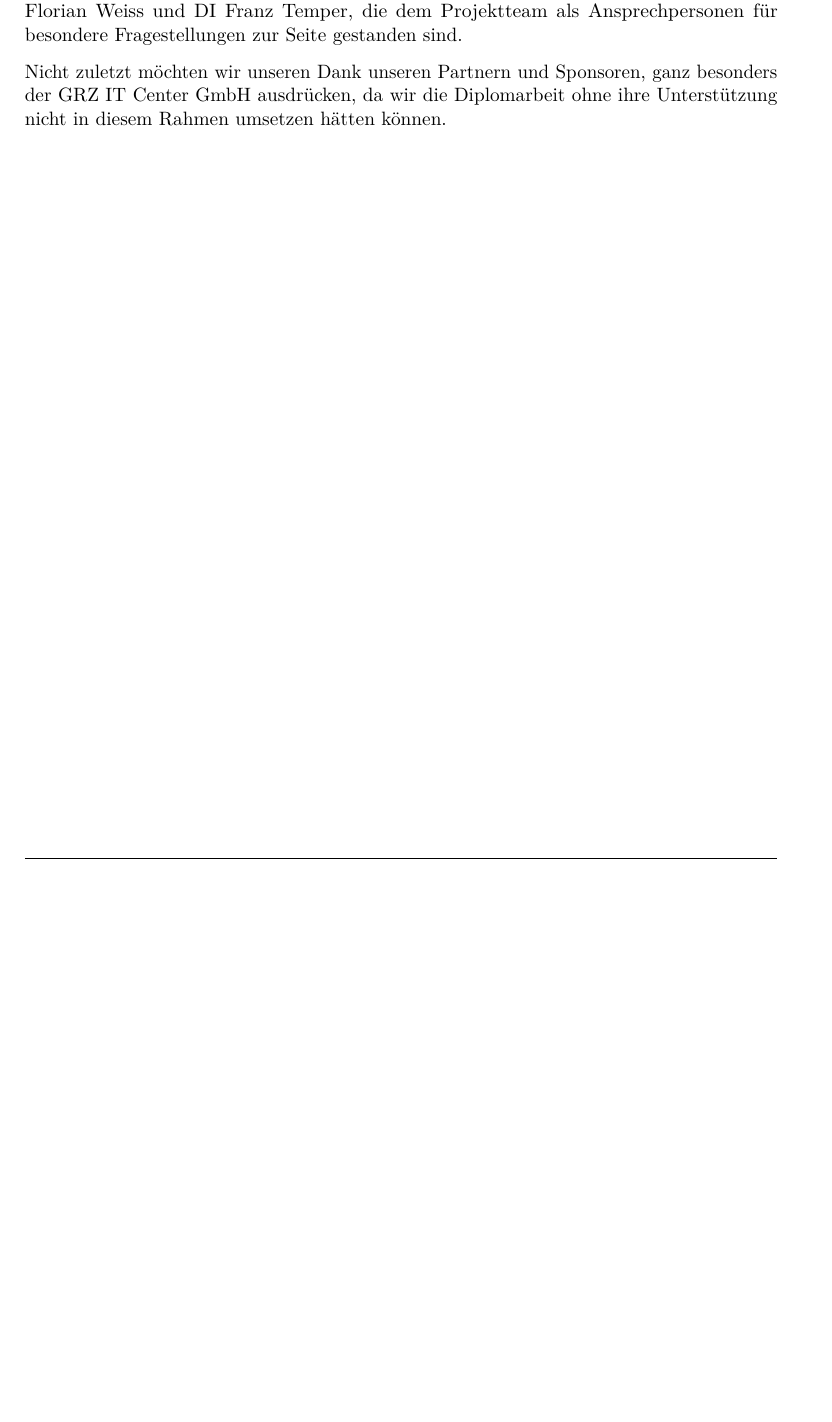
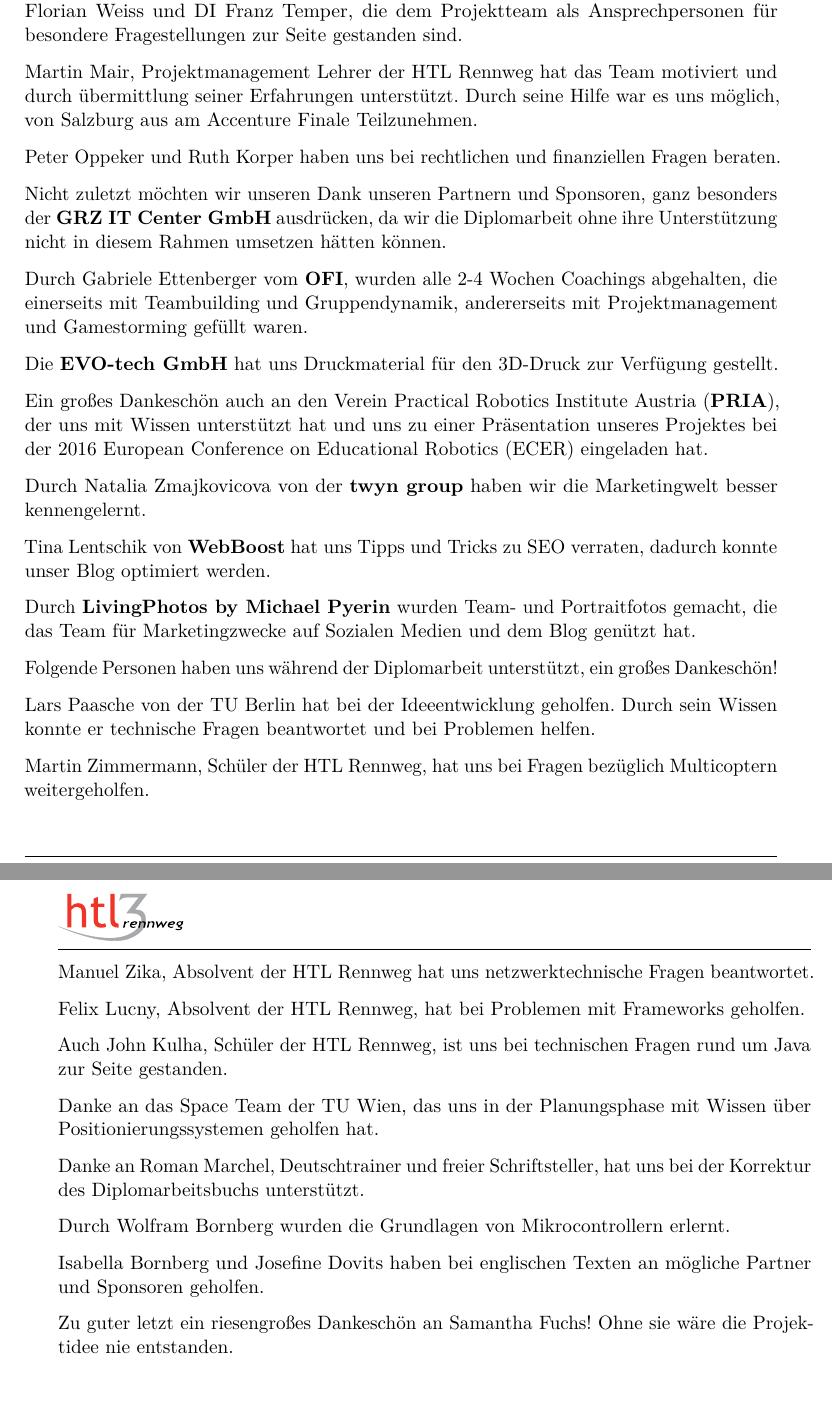
Before and after one commit to hoveringsteward/hovibook_v2, a LaTeX thesis (diplomarbeit.tex): part of page 11 of 173 before the commit and two parts of pages 11 and 12 of 173 after it, the two joined at a grey line, cut so that both start at the same text, the shorter picture padded with empty space. Compiled offline with pdfLaTeX.

Commit message:
Danksagung - bitte anschauen, ob wer vergessen wurde :3

```diff
--- a/diplomarbeit.tex
+++ b/diplomarbeit.tex
@@ -380,8 +380,48 @@
 DI Franz Temper, die dem Projektteam als Ansprechpersonen für besondere Fragestellungen zur Seite gestanden
 sind.
 
-Nicht zuletzt möchten wir unseren Dank unseren Partnern und Sponsoren, ganz besonders der GRZ IT Center GmbH
+Martin Mair, Projektmanagement Lehrer der HTL Rennweg hat das Team motiviert und durch übermittlung seiner Erfahrungen unterstützt. Durch seine Hilfe war es uns möglich, von Salzburg aus am Accenture Finale Teilzunehmen.
+
+Peter Oppeker und Ruth Korper haben uns bei rechtlichen und finanziellen Fragen beraten.
+
+
+Nicht zuletzt möchten wir unseren Dank unseren Partnern und Sponsoren, ganz besonders der \textbf{GRZ IT Center GmbH}
 ausdrücken, da wir die Diplomarbeit ohne ihre Unterstützung nicht in diesem Rahmen umsetzen hätten können.
+
+Durch Gabriele Ettenberger vom \textbf{OFI}, wurden alle 2-4 Wochen Coachings abgehalten, die einerseits mit Teambuilding und Gruppendynamik, andererseits mit Projektmanagement und Gamestorming gefüllt waren.
+
+Die \textbf{EVO-tech GmbH} hat uns Druckmaterial für den 3D-Druck zur Verfügung gestellt.
+
+Ein großes Dankeschön auch an den Verein Practical Robotics Institute Austria (\textbf{PRIA}), der uns mit Wissen unterstützt hat und uns zu einer Präsentation unseres Projektes bei der 2016 European Conference on Educational Robotics (ECER) eingeladen hat.
+
+Durch Natalia Zmajkovicova von der \textbf{twyn group} haben wir die Marketingwelt besser kennengelernt.
+
+Tina Lentschik von \textbf{WebBoost} hat uns Tipps und Tricks zu SEO verraten, dadurch konnte unser Blog optimiert werden.
+
+Durch \textbf{LivingPhotos by Michael Pyerin} wurden Team- und Portraitfotos gemacht, die das Team für Marketingzwecke auf Sozialen Medien und dem Blog genützt hat.
+
+
+Folgende Personen haben uns während der Diplomarbeit unterstützt, ein großes Dankeschön!
+
+Lars Paasche von der TU Berlin hat bei der Ideeentwicklung geholfen. Durch sein Wissen konnte er technische Fragen beantwortet und bei Problemen helfen.
+
+Martin Zimmermann, Schüler der HTL Rennweg, hat uns bei Fragen bezüglich Multicoptern weitergeholfen.
+
+Manuel Zika, Absolvent der HTL Rennweg hat uns netzwerktechnische Fragen beantwortet.
+
+Felix Lucny, Absolvent der HTL Rennweg, hat bei Problemen mit Frameworks geholfen.
+
+Auch John Kulha, Schüler der HTL Rennweg, ist uns bei technischen Fragen rund um Java zur Seite gestanden.
+
+Danke an das Space Team der TU Wien, das uns in der Planungsphase mit Wissen über Positionierungssystemen geholfen hat.
+
+Danke an Roman Marchel, Deutschtrainer und freier Schriftsteller, hat uns bei der Korrektur des Diplomarbeitsbuchs unterstützt.
+
+Durch Wolfram Bornberg wurden die Grundlagen von Mikrocontrollern erlernt.
+
+Isabella Bornberg und Josefine Dovits haben bei englischen Texten an mögliche Partner und Sponsoren geholfen.
+
+Zu guter letzt ein riesengroßes Dankeschön an Samantha Fuchs! Ohne sie wäre die Projektidee nie entstanden.
 
 %%%%%%%%%%%%%%%%%%%%%%%%%%%%%%%%%%%%%%%%%%%%%%%%%%%%%%%%%%%%%%%%%%%%%%%%%%%%%%%%%%%%%%%%
 %Verzeichnisse -- machen wir mit fancy headern
```
Also changed, not shown: diplomarbeit.tex (6 more changed lines).
